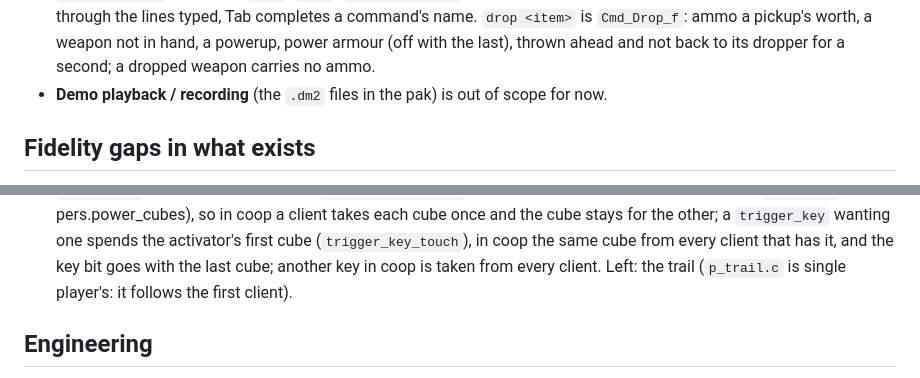
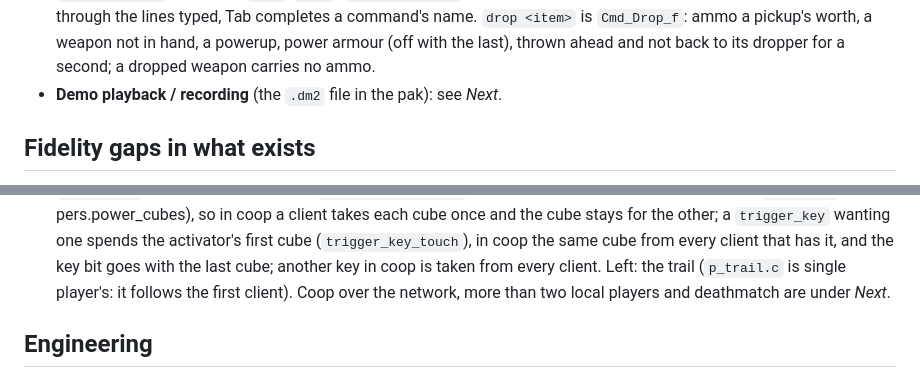
Before and after one commit to mariuz/firebird-quake2, a Markdown page: docs/ROADMAP.md, 2 parts joined by grey strips. Rendered like a GitHub page.

```diff
--- a/docs/ROADMAP.md
+++ b/docs/ROADMAP.md
@@ -60,7 +122,7 @@ them.
   lines typed, Tab completes a command's name. `drop <item>` is `Cmd_Drop_f`: ammo a pickup's worth, a weapon
   not in hand, a powerup, power armour (off with the last), thrown ahead and not back to its dropper for a
   second; a dropped weapon carries no ammo.
-- **Demo playback / recording** (the `.dm2` files in the pak) is out of scope for now.
+- **Demo playback / recording** (the `.dm2` file in the pak): see *Next*.
 
 ## Fidelity gaps in what exists
 
@@ -331,7 +393,8 @@ picker). Missing for the rest of the game:
   once and the cube stays for the other; a `trigger_key` wanting one spends the activator's first cube
   (`trigger_key_touch`), in coop the same cube from every client that has it, and the key bit goes with
   the last cube; another key in coop is taken from every client. Left: the trail (`p_trail.c` is single
-  player's: it follows the first client).
+  player's: it follows the first client). Coop over the network, more than two local players and
+  deathmatch are under *Next*.
 
 ## Engineering
 
```
Also changed, not shown: other parts of docs/ROADMAP.md (+62 -0 lines), README.md (+1 -1 lines).
